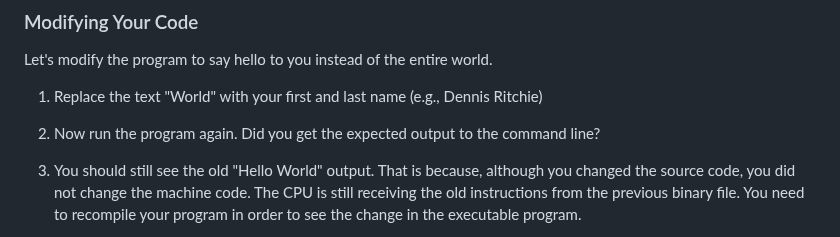
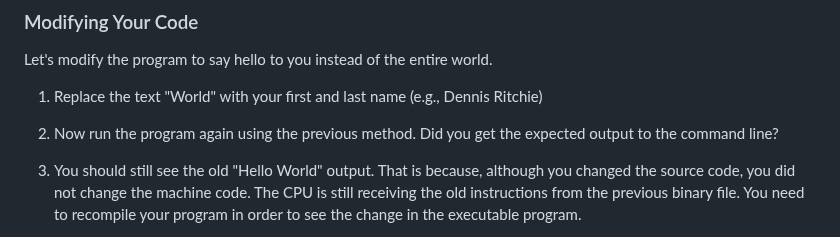
Before and after one commit to it-academy-svhec/intro-to-programming, a Markdown page: primers/C Programming: Hello World Primer.md, the part around the change. Rendered like a GitHub page.

```diff
--- a/primers/C Programming: Hello World Primer.md
+++ b/primers/C Programming: Hello World Primer.md
@@ -64,7 +64,7 @@ Let's modify the program to say hello to you instead of the entire world.
 
 1. Replace the text "World" with your first and last name (e.g., Dennis Ritchie)
 
-1. Now run the program again. Did you get the expected output to the command line?
+1. Now run the program again using the previous method. Did you get the expected output to the command line?
 
 1. You should still see the old "Hello World" output. That is because, although you changed the source code, you did not change the machine code. The CPU is still receiving the old instructions from the previous binary file. You need to recompile your program in order to see the change in the executable program.
 
```
